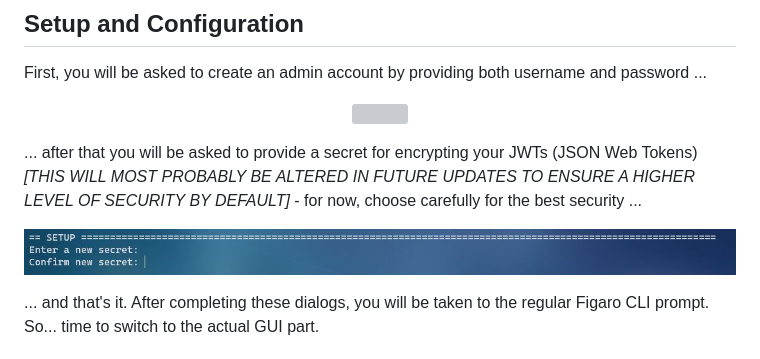
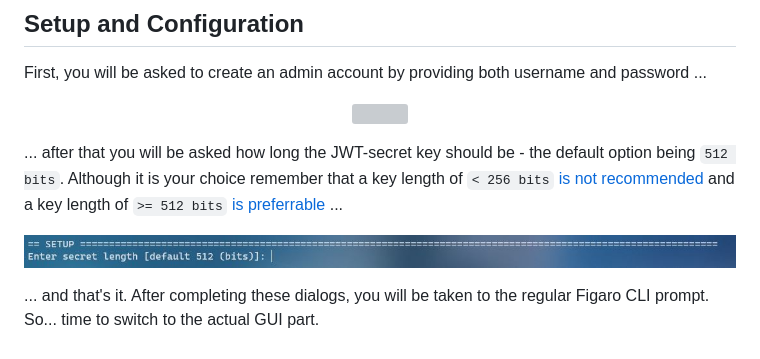
Before and after one commit to cocoli89/figaro_voice_convert, a Markdown page: docs/gui.md, the part around the change. GitHub-like rendering; pictures changed too: media/gui/setup-2.JPG; grey boxes are pictures that could not be loaded.

```diff
--- a/docs/gui.md
+++ b/docs/gui.md
@@ -16,7 +16,7 @@ First, you will be asked to create an admin account by providing both username a
   <img src="../media/gui/setup-1.JPG">
 </p>
 
-... after that you will be asked to provide a secret for encrypting your JWTs (JSON Web Tokens) _[THIS WILL MOST PROBABLY BE ALTERED IN FUTURE UPDATES TO ENSURE A HIGHER LEVEL OF SECURITY BY DEFAULT]_ - for now, choose carefully for the best security ...
+... after that you will be asked how long the JWT-secret key should be - the default option being `512 bits`. Although it is your choice remember that a key length of `< 256 bits` [is not recommended](https://tools.ietf.org/html/rfc7518#section-3.2) and a key length of `>= 512 bits` [is preferrable](https://auth0.com/blog/brute-forcing-hs256-is-possible-the-importance-of-using-strong-keys-to-sign-jwts/) ...
 
 <p align="center">
   <img src="../media/gui/setup-2.JPG">
```
Also changed, not shown: README.md (+2 -0 lines).
